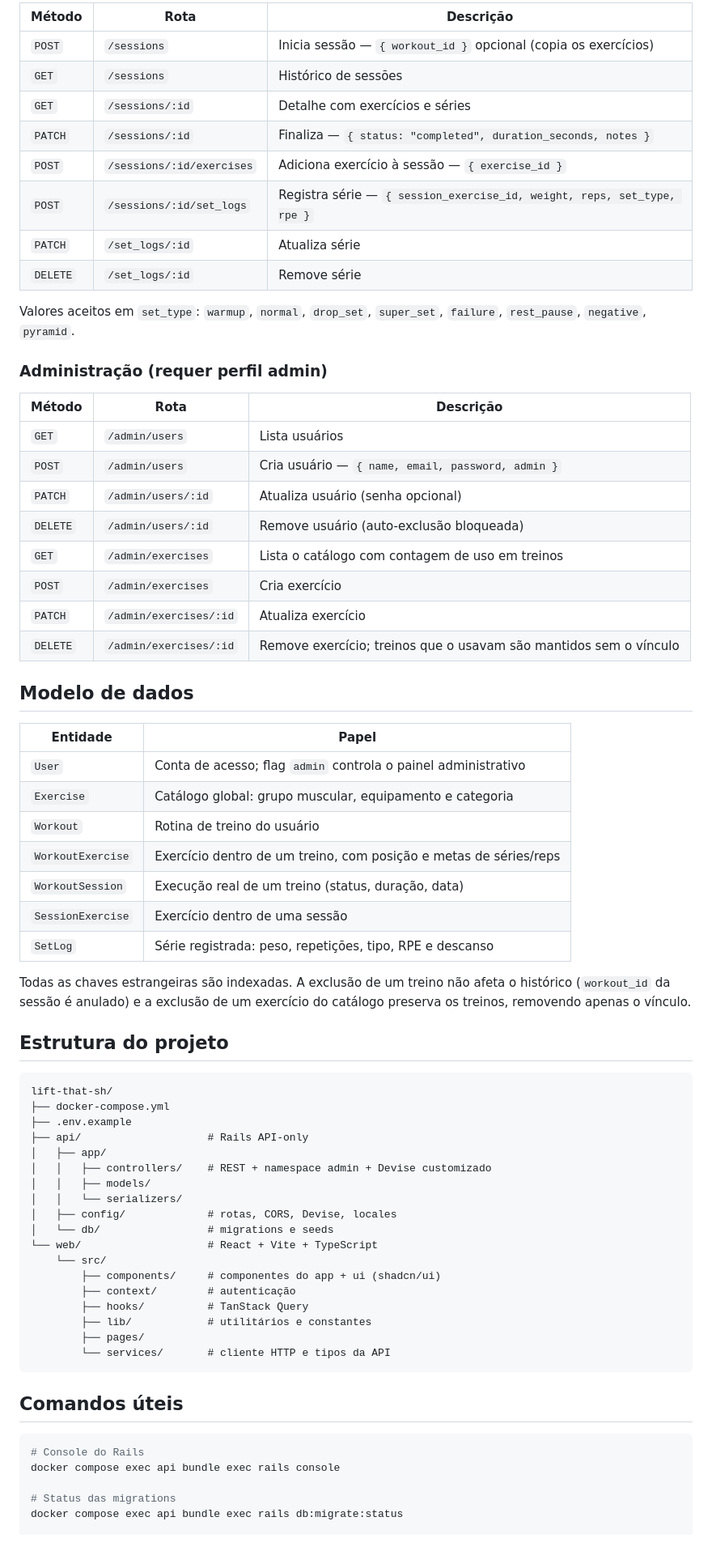
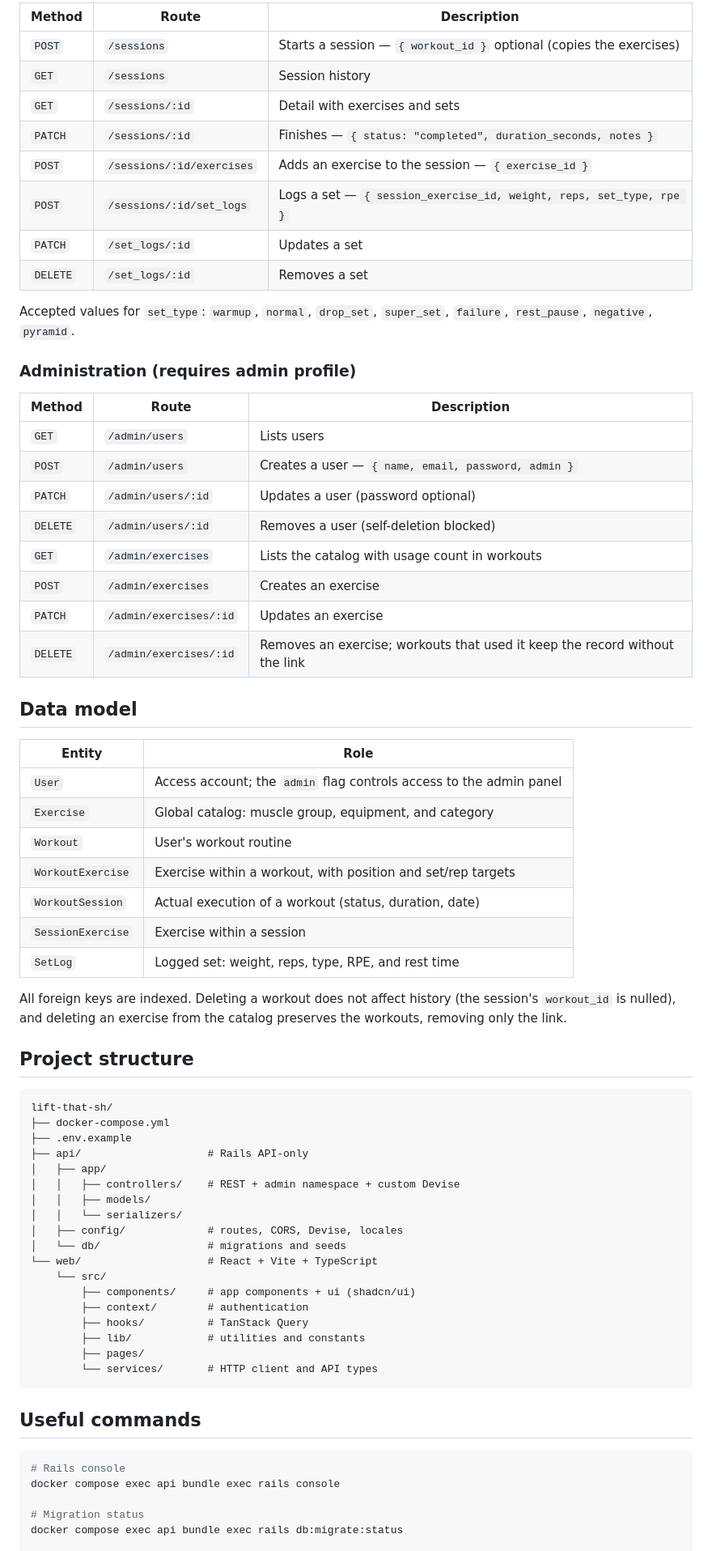
Before and after one commit to Paulo251/lift-that-sh, a Markdown page: README.md, the part around one of its changes. Shown at 81% size. Rendered like a GitHub page.

Commit message:
Translate README.md to English
Translate README content from Portuguese to English.

````diff
--- a/README.md
+++ b/README.md
@@ -132,48 +132,48 @@ Autenticação via header `Authorization: Bearer <token>`.
 
-| Método   | Rota                       | Descrição                                                        |
-| -------- | -------------------------- | ---------------------------------------------------------------- |
-| `POST`   | `/sessions`                | Inicia sessão — `{ workout_id }` opcional (copia os exercícios)   |
-| `GET`    | `/sessions`                | Histórico de sessões                                              |
-| `GET`    | `/sessions/:id`            | Detalhe com exercícios e séries                                   |
-| `PATCH`  | `/sessions/:id`            | Finaliza — `{ status: "completed", duration_seconds, notes }`     |
-| `POST`   | `/sessions/:id/exercises`  | Adiciona exercício à sessão — `{ exercise_id }`                   |
-| `POST`   | `/sessions/:id/set_logs`   | Registra série — `{ session_exercise_id, weight, reps, set_type, rpe }` |
-| `PATCH`  | `/set_logs/:id`            | Atualiza série                                                    |
-| `DELETE` | `/set_logs/:id`            | Remove série                                                      |
+| Method   | Route                      | Description                                                          |
+| -------- | -------------------------- | ----------------------------------------------------------------------|
+| `POST`   | `/sessions`                | Starts a session — `{ workout_id }` optional (copies the exercises)   |
+| `GET`    | `/sessions`                | Session history                                                       |
+| `GET`    | `/sessions/:id`            | Detail with exercises and sets                                        |
+| `PATCH`  | `/sessions/:id`            | Finishes — `{ status: "completed", duration_seconds, notes }`         |
+| `POST`   | `/sessions/:id/exercises`  | Adds an exercise to the session — `{ exercise_id }`                   |
+| `POST`   | `/sessions/:id/set_logs`   | Logs a set — `{ session_exercise_id, weight, reps, set_type, rpe }`   |
+| `PATCH`  | `/set_logs/:id`            | Updates a set                                                          |
+| `DELETE` | `/set_logs/:id`            | Removes a set                                                          |
 
-Valores aceitos em `set_type`: `warmup`, `normal`, `drop_set`, `super_set`,
+Accepted values for `set_type`: `warmup`, `normal`, `drop_set`, `super_set`,
 `failure`, `rest_pause`, `negative`, `pyramid`.
 
-### Administração (requer perfil admin)
+### Administration (requires admin profile)
 
-| Método   | Rota                      | Descrição                                                          |
-| -------- | ------------------------- | ------------------------------------------------------------------ |
-| `GET`    | `/admin/users`            | Lista usuários                                                      |
-| `POST`   | `/admin/users`            | Cria usuário — `{ name, email, password, admin }`                   |
-| `PATCH`  | `/admin/users/:id`        | Atualiza usuário (senha opcional)                                   |
-| `DELETE` | `/admin/users/:id`        | Remove usuário (auto-exclusão bloqueada)                            |
-| `GET`    | `/admin/exercises`        | Lista o catálogo com contagem de uso em treinos                     |
-| `POST`   | `/admin/exercises`        | Cria exercício                                                      |
-| `PATCH`  | `/admin/exercises/:id`    | Atualiza exercício                                                  |
-| `DELETE` | `/admin/exercises/:id`    | Remove exercício; treinos que o usavam são mantidos sem o vínculo   |
+| Method   | Route                     | Description                                                          |
+| -------- | ------------------------- | ------------------------------------------------------------------- |
+| `GET`    | `/admin/users`            | Lists users                                                          |
+| `POST`   | `/admin/users`            | Creates a user — `{ name, email, password, admin }`                  |
+| `PATCH`  | `/admin/users/:id`        | Updates a user (password optional)                                   |
+| `DELETE` | `/admin/users/:id`        | Removes a user (self-deletion blocked)                                |
+| `GET`    | `/admin/exercises`        | Lists the catalog with usage count in workouts                        |
+| `POST`   | `/admin/exercises`        | Creates an exercise                                                   |
+| `PATCH`  | `/admin/exercises/:id`    | Updates an exercise                                                   |
+| `DELETE` | `/admin/exercises/:id`    | Removes an exercise; workouts that used it keep the record without the link |
 
-## Modelo de dados
+## Data model
 
-| Entidade          | Papel                                                              |
-| ----------------- | ------------------------------------------------------------------ |
-| `User`            | Conta de acesso; flag `admin` controla o painel administrativo      |
-| `Exercise`        | Catálogo global: grupo muscular, equipamento e categoria            |
-| `Workout`         | Rotina de treino do usuário                                         |
-| `WorkoutExercise` | Exercício dentro de um treino, com posição e metas de séries/reps   |
-| `WorkoutSession`  | Execução real de um treino (status, duração, data)                  |
-| `SessionExercise` | Exercício dentro de uma sessão                                      |
-| `SetLog`          | Série registrada: peso, repetições, tipo, RPE e descanso            |
+| Entity            | Role                                                                |
+| ------------------ | -------------------------------------------------------------------- |
+| `User`             | Access account; the `admin` flag controls access to the admin panel  |
+| `Exercise`         | Global catalog: muscle group, equipment, and category                |
+| `Workout`          | User's workout routine                                               |
+| `WorkoutExercise`  | Exercise within a workout, with position and set/rep targets         |
+| `WorkoutSession`   | Actual execution of a workout (status, duration, date)               |
+| `SessionExercise`  | Exercise within a session                                            |
+| `SetLog`           | Logged set: weight, reps, type, RPE, and rest time                   |
 
-Todas as chaves estrangeiras são indexadas. A exclusão de um treino não afeta
-o histórico (`workout_id` da sessão é anulado) e a exclusão de um exercício do
-catálogo preserva os treinos, removendo apenas o vínculo.
+All foreign keys are indexed. Deleting a workout does not affect history
+(the session's `workout_id` is nulled), and deleting an exercise from the
+catalog preserves the workouts, removing only the link.
 
-## Estrutura do projeto
+## Project structure
 
 ```
 lift-that-sh/
@@ -181,27 +181,27 @@ lift-that-sh/
 ├── .env.example
 ├── api/                    # Rails API-only
 │   ├── app/
-│   │   ├── controllers/    # REST + namespace admin + Devise customizado
+│   │   ├── controllers/    # REST + admin namespace + custom Devise
 │   │   ├── models/
 │   │   └── serializers/
-│   ├── config/             # rotas, CORS, Devise, locales
-│   └── db/                 # migrations e seeds
+│   ├── config/             # routes, CORS, Devise, locales
+│   └── db/                 # migrations and seeds
 └── web/                    # React + Vite + TypeScript
     └── src/
-        ├── components/     # componentes do app + ui (shadcn/ui)
-        ├── context/        # autenticação
+        ├── components/     # app components + ui (shadcn/ui)
+        ├── context/        # authentication
         ├── hooks/          # TanStack Query
-        ├── lib/            # utilitários e constantes
+        ├── lib/            # utilities and constants
         ├── pages/
-        └── services/       # cliente HTTP e tipos da API
+        └── services/       # HTTP client and API types
 ```
 
-## Comandos úteis
+## Useful commands
 
 ```bash
-# Console do Rails
+# Rails console
 docker compose exec api bundle exec rails console
 
-# Status das migrations
+# Migration status
 docker compose exec api bundle exec rails db:migrate:status
 
````
Also changed, not shown: other parts of README.md (+95 -95 lines).
